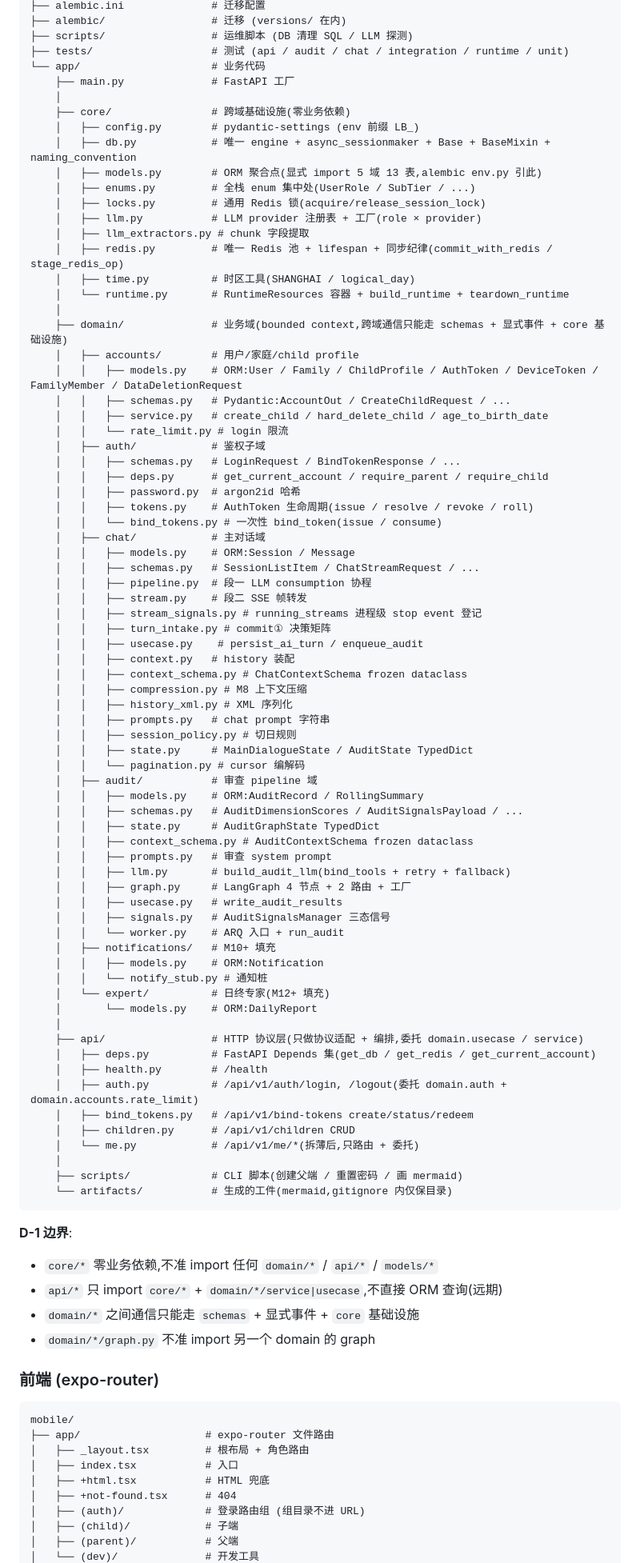
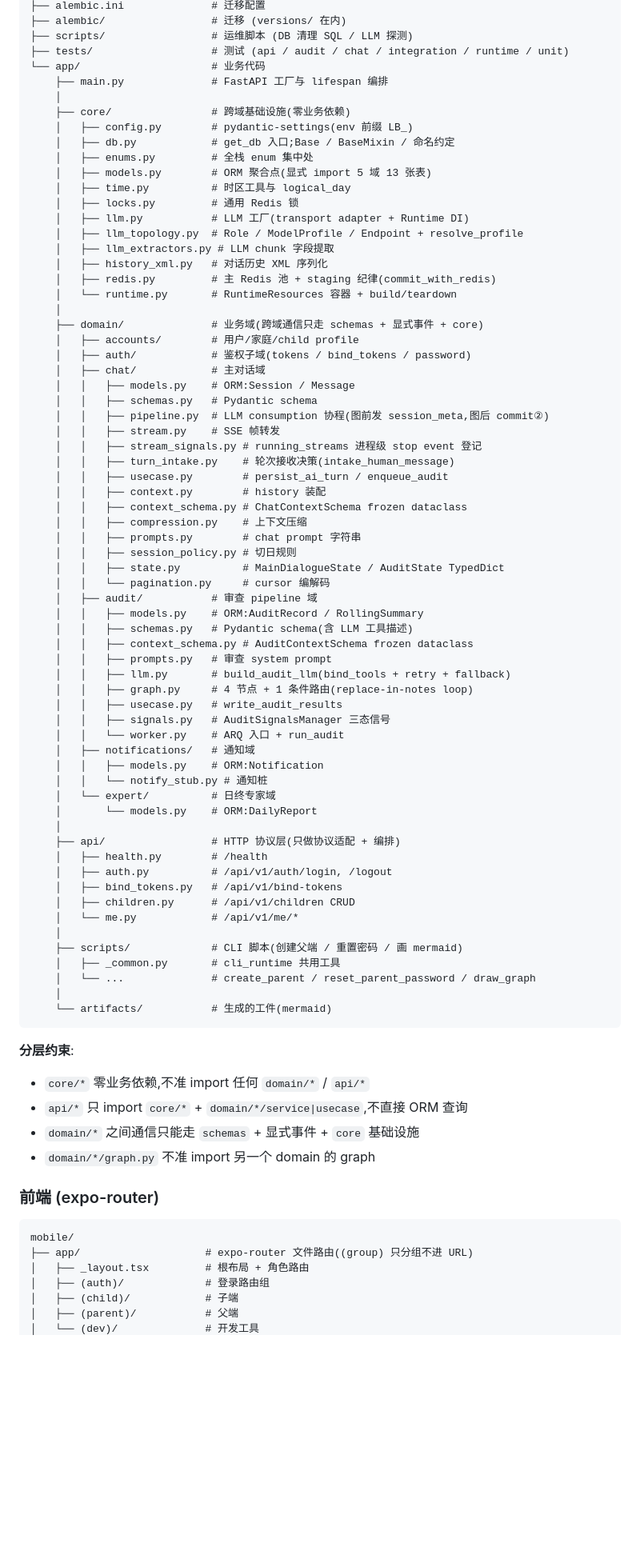
Before and after one commit to iverwong/LittleBox, a Markdown page: CLAUDE.md, the part around one of its changes. Shown at 80% size. Rendered like a GitHub page; blank space fills up the shorter version.

````diff
--- a/CLAUDE.md
+++ b/CLAUDE.md
@@ -18,80 +18,73 @@ backend/
 ├── scripts/                 # 运维脚本 (DB 清理 SQL / LLM 探测)
 ├── tests/                   # 测试 (api / audit / chat / integration / runtime / unit)
 └── app/                     # 业务代码
-    ├── main.py              # FastAPI 工厂
+    ├── main.py              # FastAPI 工厂与 lifespan 编排
     │
     ├── core/                # 跨域基础设施(零业务依赖)
-    │   ├── config.py        # pydantic-settings (env 前缀 LB_)
-    │   ├── db.py            # 唯一 engine + async_sessionmaker + Base + BaseMixin + naming_convention
-    │   ├── models.py        # ORM 聚合点(显式 import 5 域 13 表,alembic env.py 引此)
-    │   ├── enums.py         # 全栈 enum 集中处(UserRole / SubTier / ...)
-    │   ├── locks.py         # 通用 Redis 锁(acquire/release_session_lock)
-    │   ├── llm.py           # LLM provider 注册表 + 工厂(role × provider)
-    │   ├── llm_extractors.py # chunk 字段提取
-    │   ├── redis.py         # 唯一 Redis 池 + lifespan + 同步纪律(commit_with_redis / stage_redis_op)
-    │   ├── time.py          # 时区工具(SHANGHAI / logical_day)
-    │   └── runtime.py       # RuntimeResources 容器 + build_runtime + teardown_runtime
+    │   ├── config.py        # pydantic-settings(env 前缀 LB_)
+    │   ├── db.py            # get_db 入口;Base / BaseMixin / 命名约定
+    │   ├── enums.py         # 全栈 enum 集中处
+    │   ├── models.py        # ORM 聚合点(显式 import 5 域 13 张表)
+    │   ├── time.py          # 时区工具与 logical_day
+    │   ├── locks.py         # 通用 Redis 锁
+    │   ├── llm.py           # LLM 工厂(transport adapter + Runtime DI)
+    │   ├── llm_topology.py  # Role / ModelProfile / Endpoint + resolve_profile
+    │   ├── llm_extractors.py # LLM chunk 字段提取
+    │   ├── history_xml.py   # 对话历史 XML 序列化
+    │   ├── redis.py         # 主 Redis 池 + staging 纪律(commit_with_redis)
+    │   └── runtime.py       # RuntimeResources 容器 + build/teardown
     │
-    ├── domain/              # 业务域(bounded context,跨域通信只能走 schemas + 显式事件 + core 基础设施)
+    ├── domain/              # 业务域(跨域通信只走 schemas + 显式事件 + core)
     │   ├── accounts/        # 用户/家庭/child profile
-    │   │   ├── models.py    # ORM:User / Family / ChildProfile / AuthToken / DeviceToken / FamilyMember / DataDeletionRequest
-    │   │   ├── schemas.py   # Pydantic:AccountOut / CreateChildRequest / ...
-    │   │   ├── service.py   # create_child / hard_delete_child / age_to_birth_date
-    │   │   └── rate_limit.py # login 限流
-    │   ├── auth/            # 鉴权子域
-    │   │   ├── schemas.py   # LoginRequest / BindTokenResponse / ...
-    │   │   ├── deps.py      # get_current_account / require_parent / require_child
-    │   │   ├── password.py  # argon2id 哈希
-    │   │   ├── tokens.py    # AuthToken 生命周期(issue / resolve / revoke / roll)
-    │   │   └── bind_tokens.py # 一次性 bind_token(issue / consume)
+    │   ├── auth/            # 鉴权子域(tokens / bind_tokens / password)
     │   ├── chat/            # 主对话域
     │   │   ├── models.py    # ORM:Session / Message
-    │   │   ├── schemas.py   # SessionListItem / ChatStreamRequest / ...
-    │   │   ├── pipeline.py  # 段一 LLM consumption 协程
-    │   │   ├── stream.py    # 段二 SSE 帧转发
+    │   │   ├── schemas.py   # Pydantic schema
+    │   │   ├── pipeline.py  # LLM consumption 协程(图前发 session_meta,图后 commit②)
+    │   │   ├── stream.py    # SSE 帧转发
     │   │   ├── stream_signals.py # running_streams 进程级 stop event 登记
-    │   │   ├── turn_intake.py # commit① 决策矩阵
-    │   │   ├── usecase.py    # persist_ai_turn / enqueue_audit
-    │   │   ├── context.py   # history 装配
+    │   │   ├── turn_intake.py    # 轮次接收决策(intake_human_message)
+    │   │   ├── usecase.py        # persist_ai_turn / enqueue_audit
+    │   │   ├── context.py        # history 装配
     │   │   ├── context_schema.py # ChatContextSchema frozen dataclass
-    │   │   ├── compression.py # M8 上下文压缩
-    │   │   ├── history_xml.py # XML 序列化
-    │   │   ├── prompts.py   # chat prompt 字符串
+    │   │   ├── compression.py    # 上下文压缩
+    │   │   ├── prompts.py        # chat prompt 字符串
     │   │   ├── session_policy.py # 切日规则
-    │   │   ├── state.py     # MainDialogueState / AuditState TypedDict
-    │   │   └── pagination.py # cursor 编解码
+    │   │   ├── state.py          # MainDialogueState / AuditState TypedDict
+    │   │   └── pagination.py     # cursor 编解码
     │   ├── audit/           # 审查 pipeline 域
     │   │   ├── models.py    # ORM:AuditRecord / RollingSummary
-    │   │   ├── schemas.py   # AuditDimensionScores / AuditSignalsPayload / ...
-    │   │   ├── state.py     # AuditGraphState TypedDict
+    │   │   ├── schemas.py   # Pydantic schema(含 LLM 工具描述)
     │   │   ├── context_schema.py # AuditContextSchema frozen dataclass
     │   │   ├── prompts.py   # 审查 system prompt
     │   │   ├── llm.py       # build_audit_llm(bind_tools + retry + fallback)
-    │   │   ├── graph.py     # LangGraph 4 节点 + 2 路由 + 工厂
+    │   │   ├── graph.py     # 4 节点 + 1 条件路由(replace-in-notes loop)
     │   │   ├── usecase.py   # write_audit_results
     │   │   ├── signals.py   # AuditSignalsManager 三态信号
     │   │   └── worker.py    # ARQ 入口 + run_audit
-    │   ├── notifications/   # M10+ 填充
+    │   ├── notifications/   # 通知域
     │   │   ├── models.py    # ORM:Notification
     │   │   └── notify_stub.py # 通知桩
-    │   └── expert/          # 日终专家(M12+ 填充)
+    │   └── expert/          # 日终专家域
     │       └── models.py    # ORM:DailyReport
     │
-    ├── api/                 # HTTP 协议层(只做协议适配 + 编排,委托 domain.usecase / service)
-    │   ├── deps.py          # FastAPI Depends 集(get_db / get_redis / get_current_account)
+    ├── api/                 # HTTP 协议层(只做协议适配 + 编排)
     │   ├── health.py        # /health
-    │   ├── auth.py          # /api/v1/auth/login, /logout(委托 domain.auth + domain.accounts.rate_limit)
-    │   ├── bind_tokens.py   # /api/v1/bind-tokens create/status/redeem
+    │   ├── auth.py          # /api/v1/auth/login, /logout
+    │   ├── bind_tokens.py   # /api/v1/bind-tokens
     │   ├── children.py      # /api/v1/children CRUD
-    │   └── me.py            # /api/v1/me/*(拆薄后,只路由 + 委托)
+    │   └── me.py            # /api/v1/me/*
     │
     ├── scripts/             # CLI 脚本(创建父端 / 重置密码 / 画 mermaid)
-    └── artifacts/           # 生成的工件(mermaid,gitignore 内仅保目录)
+    │   ├── _common.py       # cli_runtime 共用工具
+    │   └── ...              # create_parent / reset_parent_password / draw_graph
+    │
+    └── artifacts/           # 生成的工件(mermaid)
 ```
 
-**D-1 边界**:
-- `core/*` 零业务依赖,不准 import 任何 `domain/*` / `api/*` / `models/*`
-- `api/*` 只 import `core/*` + `domain/*/service|usecase`,不直接 ORM 查询(远期)
+**分层约束**:
+- `core/*` 零业务依赖,不准 import 任何 `domain/*` / `api/*`
+- `api/*` 只 import `core/*` + `domain/*/service|usecase`,不直接 ORM 查询
 - `domain/*` 之间通信只能走 `schemas` + 显式事件 + `core` 基础设施
 - `domain/*/graph.py` 不准 import 另一个 domain 的 graph
 
@@ -99,12 +92,9 @@ backend/
 
 ```
 mobile/
-├── app/                    # expo-router 文件路由
+├── app/                    # expo-router 文件路由((group) 只分组不进 URL)
 │   ├── _layout.tsx         # 根布局 + 角色路由
-│   ├── index.tsx           # 入口
-│   ├── +html.tsx           # HTML 兜底
-│   ├── +not-found.tsx      # 404
-│   ├── (auth)/             # 登录路由组 (组目录不进 URL)
+│   ├── (auth)/             # 登录路由组
 │   ├── (child)/            # 子端
 │   ├── (parent)/           # 父端
 │   └── (dev)/              # 开发工具
````
Also changed, not shown: other parts of CLAUDE.md (+32 -92 lines).
